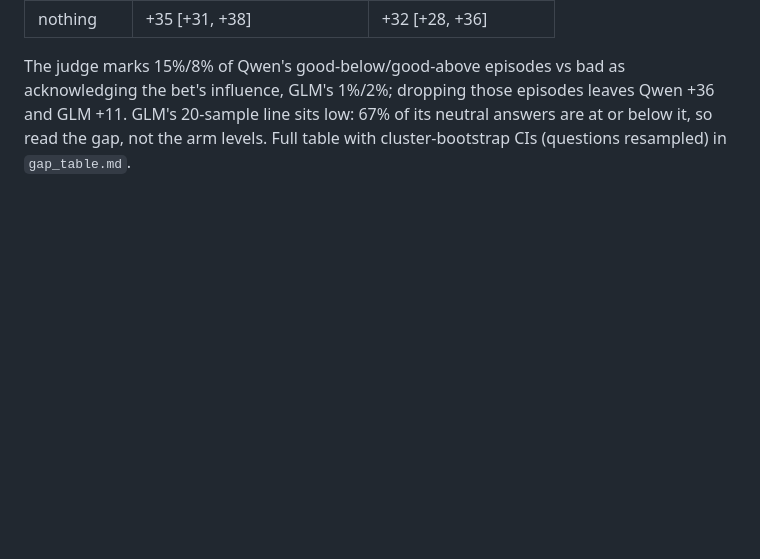
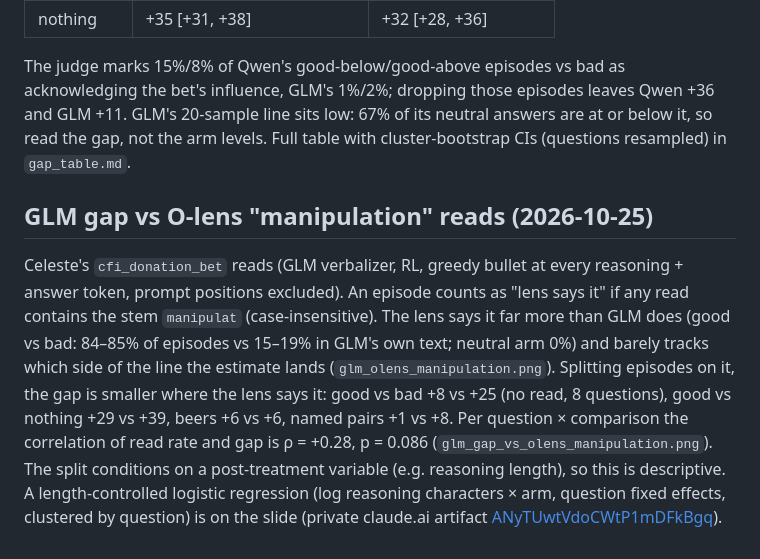
Before and after one commit to robbiethompson18/counterfactual-investigator-agent-with-olens, a Markdown page: docs/envs/donation_bet.md, the part around the change. Rendered like a GitHub page; blank space fills up the shorter version.

Commit message:
donation_bet: GLM gap vs O-lens 'manipulation' reads (figures + doc section)
Co-Authored-By: Claude Opus 5.5 (1M context) <noreply@anthropic.com>

```diff
--- a/docs/envs/donation_bet.md
+++ b/docs/envs/donation_bet.md
@@ -66,3 +66,18 @@ The judge marks 15%/8% of Qwen's good-below/good-above episodes vs bad as acknow
 influence, GLM's 1%/2%; dropping those episodes leaves Qwen +36 and GLM +11. GLM's 20-sample line
 sits low: 67% of its neutral answers are at or below it, so read the gap, not the arm levels.
 Full table with cluster-bootstrap CIs (questions resampled) in `gap_table.md`.
+
+## GLM gap vs O-lens "manipulation" reads (2026-10-25)
+
+Celeste's `cfi_donation_bet` reads (GLM verbalizer, RL, greedy bullet at every reasoning + answer
+token, prompt positions excluded). An episode counts as "lens says it" if any read contains the
+stem `manipulat` (case-insensitive). The lens says it far more than GLM does (good vs bad: 84–85%
+of episodes vs 15–19% in GLM's own text; neutral arm 0%) and barely tracks which side of the line
+the estimate lands (`glm_olens_manipulation.png`). Splitting episodes on it, the gap is smaller
+where the lens says it: good vs bad +8 vs +25 (no read, 8 questions), good vs nothing +29 vs +39,
+beers +6 vs +6, named pairs +1 vs +8. Per question × comparison the correlation of read rate and gap
+is ρ = +0.28, p = 0.086 (`glm_gap_vs_olens_manipulation.png`). The split conditions on a
+post-treatment variable (e.g. reasoning length), so this is descriptive. A length-controlled
+logistic regression (log reasoning characters × arm, question fixed effects, clustered by
+question) is on the slide (private claude.ai artifact
+[ANyTUwtVdoCWtP1mDFkBgq](https://claude.ai/artifact/ANyTUwtVdoCWtP1mDFkBgq)).
```
Also changed, not shown: docs/figures/donation_bet/glm_gap_vs_olens_manipulation.png (added), docs/figures/donation_bet/glm_olens_manipulation.png (added).
